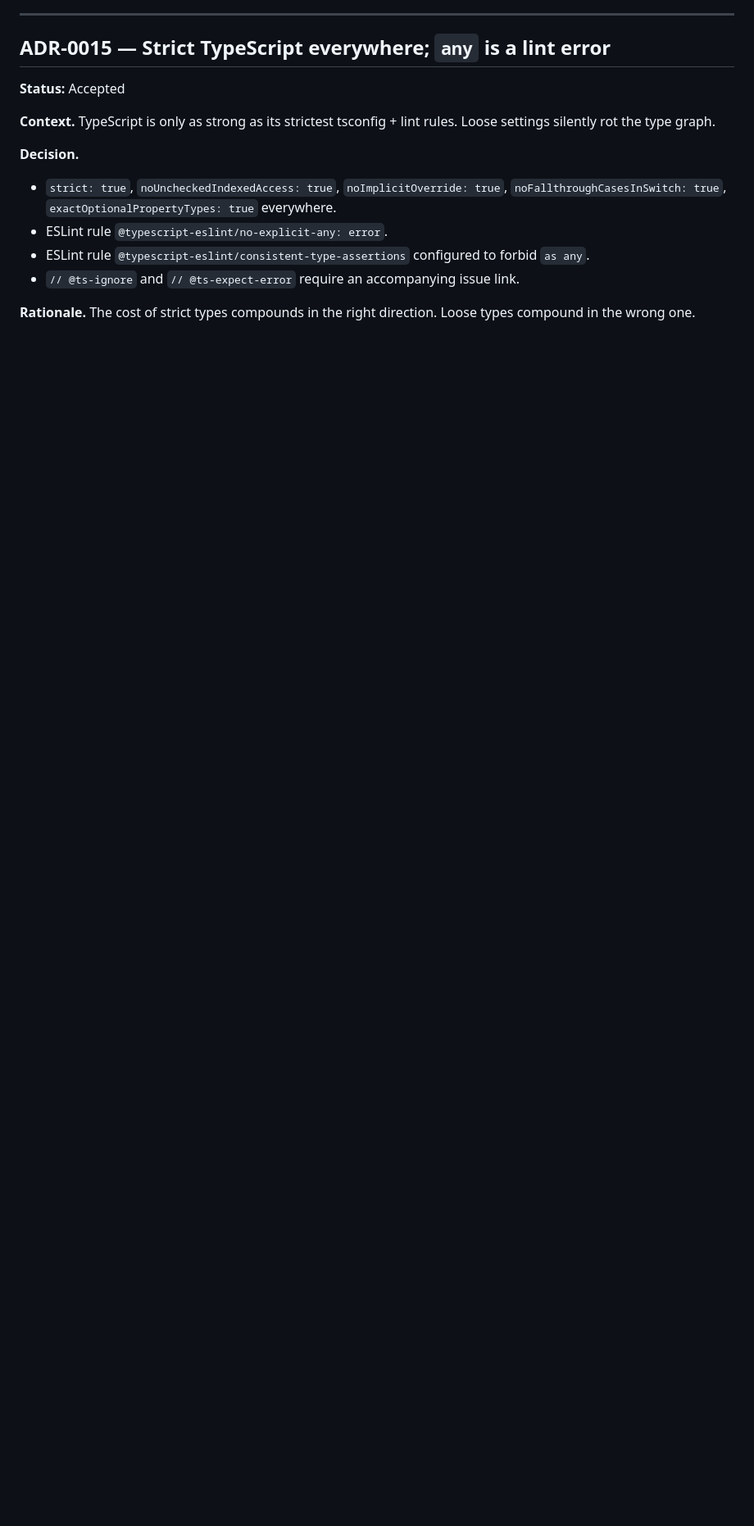
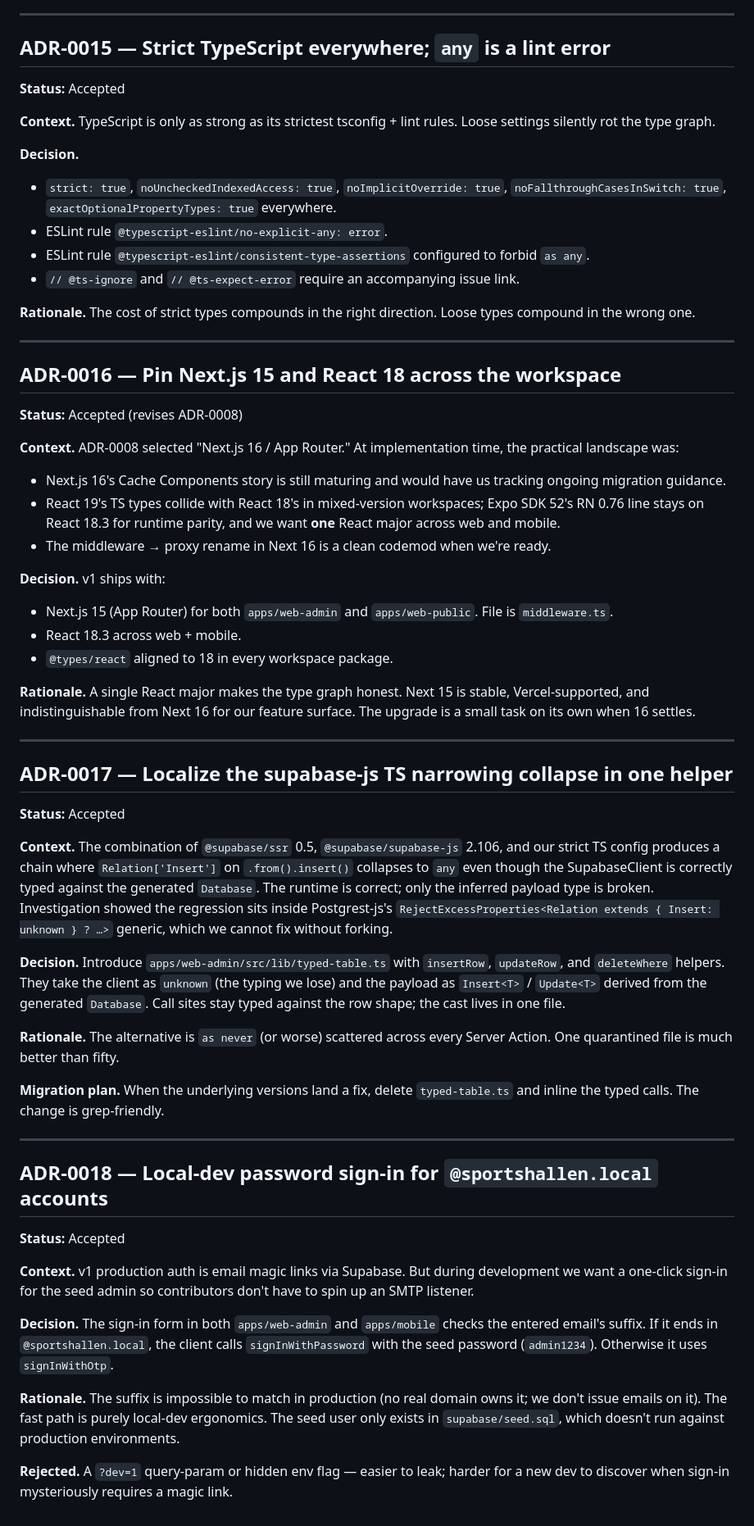
Before and after one commit to akamf/booking-system, a Markdown page: DECISIONS.md, the part around the change. Shown at 82% size. Drawn GitHub-style; blank space fills up the shorter version.

```diff
--- a/DECISIONS.md
+++ b/DECISIONS.md
@@ -307,3 +307,51 @@ DB-generated row types come from `supabase gen types typescript` into `packages/
 - `// @ts-ignore` and `// @ts-expect-error` require an accompanying issue link.
 
 **Rationale.** The cost of strict types compounds in the right direction. Loose types compound in the wrong one.
+
+---
+
+## ADR-0016 — Pin Next.js 15 and React 18 across the workspace
+
+**Status:** Accepted (revises ADR-0008)
+
+**Context.** ADR-0008 selected "Next.js 16 / App Router." At implementation time, the practical landscape was:
+
+- Next.js 16's Cache Components story is still maturing and would have us tracking ongoing migration guidance.
+- React 19's TS types collide with React 18's in mixed-version workspaces; Expo SDK 52's RN 0.76 line stays on React 18.3 for runtime parity, and we want **one** React major across web and mobile.
+- The middleware → proxy rename in Next 16 is a clean codemod when we're ready.
+
+**Decision.** v1 ships with:
+
+- Next.js 15 (App Router) for both `apps/web-admin` and `apps/web-public`. File is `middleware.ts`.
+- React 18.3 across web + mobile.
+- `@types/react` aligned to 18 in every workspace package.
+
+**Rationale.** A single React major makes the type graph honest. Next 15 is stable, Vercel-supported, and indistinguishable from Next 16 for our feature surface. The upgrade is a small task on its own when 16 settles.
+
+---
+
+## ADR-0017 — Localize the supabase-js TS narrowing collapse in one helper
+
+**Status:** Accepted
+
+**Context.** The combination of `@supabase/ssr` 0.5, `@supabase/supabase-js` 2.106, and our strict TS config produces a chain where `Relation['Insert']` on `.from().insert()` collapses to `any` even though the SupabaseClient is correctly typed against the generated `Database`. The runtime is correct; only the inferred payload type is broken. Investigation showed the regression sits inside Postgrest-js's `RejectExcessProperties<Relation extends { Insert: unknown } ? …>` generic, which we cannot fix without forking.
+
+**Decision.** Introduce `apps/web-admin/src/lib/typed-table.ts` with `insertRow`, `updateRow`, and `deleteWhere` helpers. They take the client as `unknown` (the typing we lose) and the payload as `Insert<T>` / `Update<T>` derived from the generated `Database`. Call sites stay typed against the row shape; the cast lives in one file.
+
+**Rationale.** The alternative is `as never` (or worse) scattered across every Server Action. One quarantined file is much better than fifty.
+
+**Migration plan.** When the underlying versions land a fix, delete `typed-table.ts` and inline the typed calls. The change is grep-friendly.
+
+---
+
+## ADR-0018 — Local-dev password sign-in for `@sportshallen.local` accounts
+
+**Status:** Accepted
+
+**Context.** v1 production auth is email magic links via Supabase. But during development we want a one-click sign-in for the seed admin so contributors don't have to spin up an SMTP listener.
+
+**Decision.** The sign-in form in both `apps/web-admin` and `apps/mobile` checks the entered email's suffix. If it ends in `@sportshallen.local`, the client calls `signInWithPassword` with the seed password (`admin1234`). Otherwise it uses `signInWithOtp`.
+
+**Rationale.** The suffix is impossible to match in production (no real domain owns it; we don't issue emails on it). The fast path is purely local-dev ergonomics. The seed user only exists in `supabase/seed.sql`, which doesn't run against production environments.
+
+**Rejected.** A `?dev=1` query-param or hidden env flag — easier to leak; harder for a new dev to discover when sign-in mysteriously requires a magic link.
```
Also changed, not shown: ARCHITECTURE.md (+8 -6 lines), TASKS.md (+1 -1 lines).
